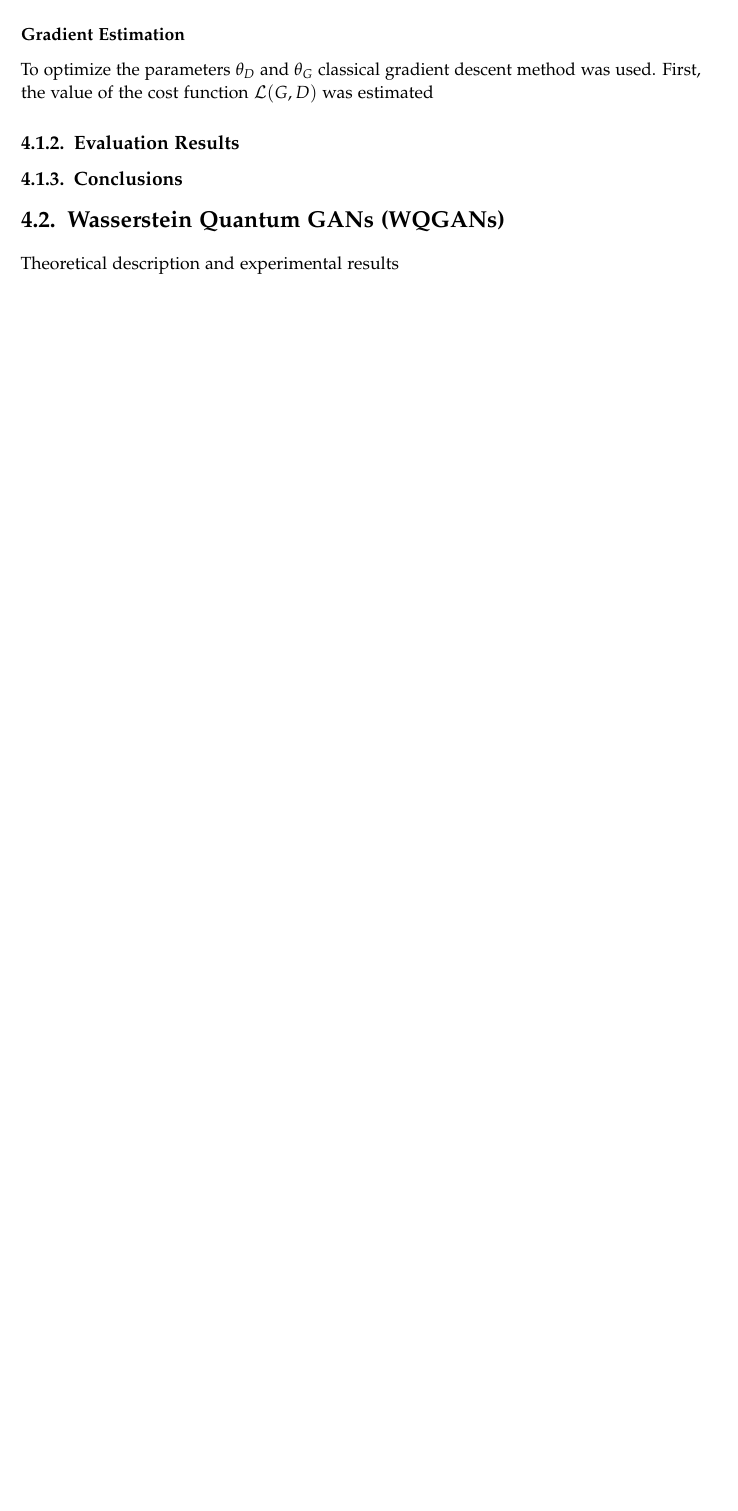
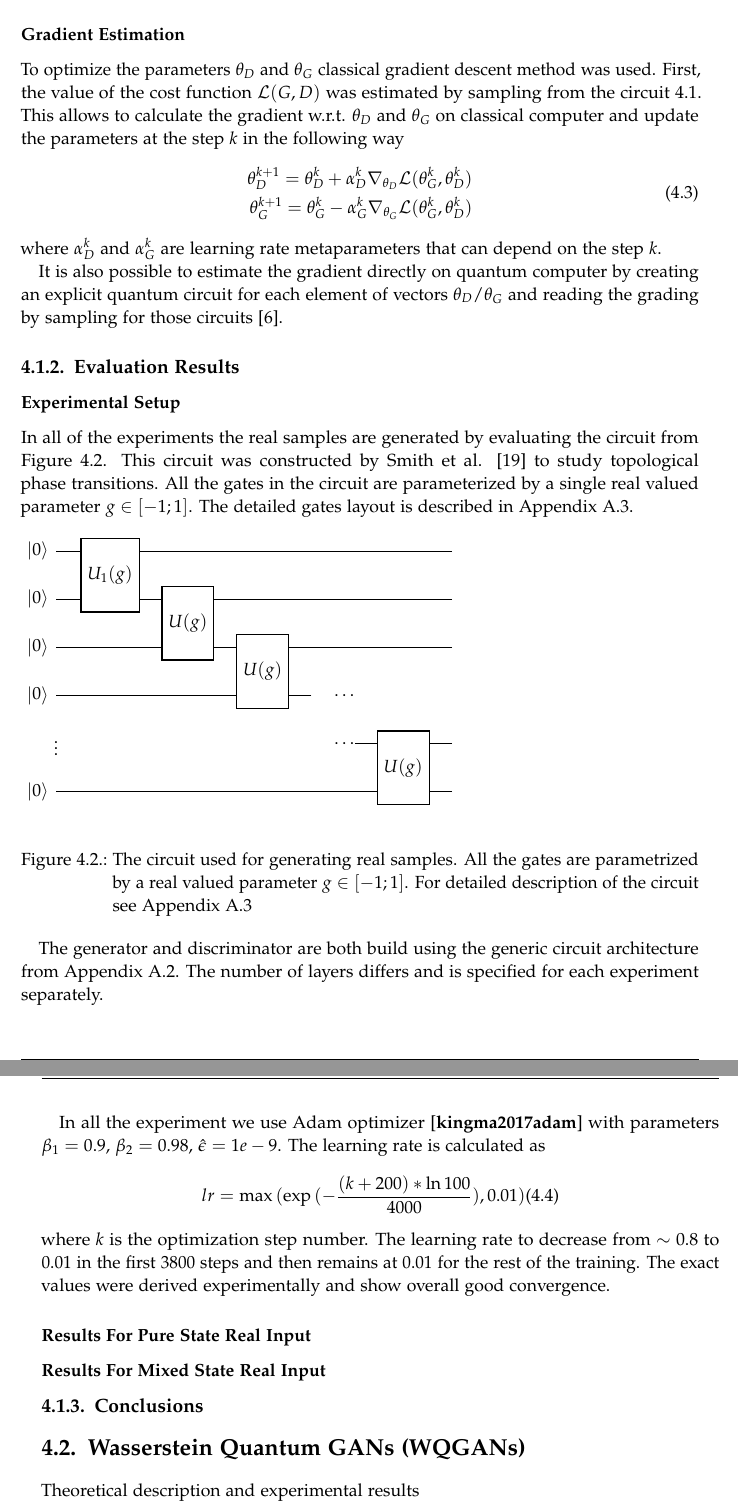
Before and after one commit to WiktorJ/quantum-gans, a LaTeX thesis (paper/main.tex, which reads paper/chapters/05_quantum_gans.tex): part of page 25 of 40 before the commit and two parts of pages 25 and 26 of 40 after it, the two joined at a grey line, cut so that both start at the same text, the shorter picture padded with empty space. The pictures show the PDF file paper/main.pdf that the author committed with the source.

Commit message:
progress on chapter 4

```diff
--- a/paper/chapters/05_quantum_gans.tex
+++ b/paper/chapters/05_quantum_gans.tex
@@ -100,8 +100,62 @@ For detailed derivation on how to get from \ref{eq:SQGANs_objective} to
 
 \subsubsection{Gradient Estimation}
 To optimize the parameters $\theta_D$ and $\theta_G$ classical gradient descent
-method was used. First, the value of the cost function $\mathcal{L}(G, D)$ was estimated
+method was used. First, the value of the cost function $\mathcal{L}(G, D)$ was
+estimated by sampling from the circuit \ref{fig:SQGANs_circuit}. This allows to
+calculate the gradient w.r.t. $\theta_D$ and $\theta_G$ on classical computer
+and update the parameters at the step $k$ in the following way
+\begin{equation}
+  \begin{split}
+    \theta^{k+1}_D = \theta^{k}_D + \alpha^k_D\nabla_{\theta_D}\mathcal{L}(\theta^k_G, \theta^k_D) \\
+    \theta^{k+1}_G = \theta^{k}_G - \alpha^k_G\nabla_{\theta_G}\mathcal{L}(\theta^k_G, \theta^k_D)
+  \end{split}
+\end{equation}
+where $\alpha^k_D$ and $\alpha^k_G$ are learning rate metaparameters that can
+depend on the step $k$.
+
+It is also possible to estimate the gradient directly on quantum computer by
+creating an explicit quantum circuit for each element of vectors $\theta_D / \theta_G$
+and reading the grading by sampling for those circuits \cite{Dallaire_Demers_2018}.
 \subsection{Evaluation Results}
+\subsubsection{Experimental Setup}
+In all of the experiments the real samples are generated by evaluating the
+circuit from Figure \ref{fig:phase_circuit_small}. This circuit was constructed
+by Smith et al. \cite{smith2020crossing} to study topological phase transitions.
+All the gates in the circuit are parameterized by a single real valued parameter
+$g \in [-1;1]$. The detailed gates layout is described in Appendix \ref{apx:topological_phase_transition_ansatz}.
+\begin{figure}[htbp!]
+  \begin{tikzcd}
+    \lstick{$\ket{0}$} & \gate[2, disable auto height]{U_1(g)} & \qw & \qw & \qw &
+    \qw & \qw & \qw \\
+    \lstick{$\ket{0}$} & & \gate[2, disable auto height]{U(g)}  & \qw & \qw & \qw & \qw & \qw \\
+    \lstick{$\ket{0}$} & \qw & \qw & \gate[2, disable auto height]{U(g)}  & \qw & \qw & \qw & \qw \\
+    \lstick{$\ket{0}$} & \qw & \qw & \qw & \qw & \ldots  \\
+    \vdots & & & & &\ldots & \gate[2, disable auto height]{U(g)} & \qw \\
+    \lstick{$\ket{0}$} & \qw & \qw & \qw & \qw & \qw & \qw & \qw \\
+  \end{tikzcd}
+  \caption{The circuit used for generating real samples. All the gates are
+    parametrized by a real valued parameter $g \in [-1; 1]$. For detailed
+    description of the circuit see Appendix
+    \ref{apx:topological_phase_transition_ansatz} \label{fig:phase_circuit_small}}
+\end{figure}
+
+The generator and discriminator are both build using the generic circuit
+architecture from Appendix \ref{apx:sqgans_ansatz}. The number of layers differs
+and is specified for each experiment separately.
+
+In all the experiment we use Adam optimizer \cite{kingma2017adam} with
+parameters $\beta_1 = 0.9$, $\beta_2=0.98$, $\hat{\epsilon} = 1e-9$. The
+learning rate is calculated as
+\begin{equation}
+lr = \max{(\exp{(-\frac{(k+200) * \ln{100}}{4000}), 0.01)}
+\end{equation}
+where $k$ is the optimization step number. The
+learning rate to decrease from $\sim 0.8$ to $0.01$ in the first $3800$ steps and then
+remains at $0.01$ for the rest of the training. The exact values were derived
+experimentally and show overall good convergence. The exact number of epochs and
+iterations is specified for each experiment separately.
+\subsubsection{Results For Pure State Real Input}
+\subsubsection{Results For Mixed State Real Input}
 \subsection{Conclusions}
 
 
```
Also changed, not shown: paper/bibliography.bib (+16 -0 lines), paper/pages/appendix.tex (+4 -0 lines), paper/main.pdf, paper/chapters/05_quantum_gans.tex (4 more changed lines), 1 other file.
